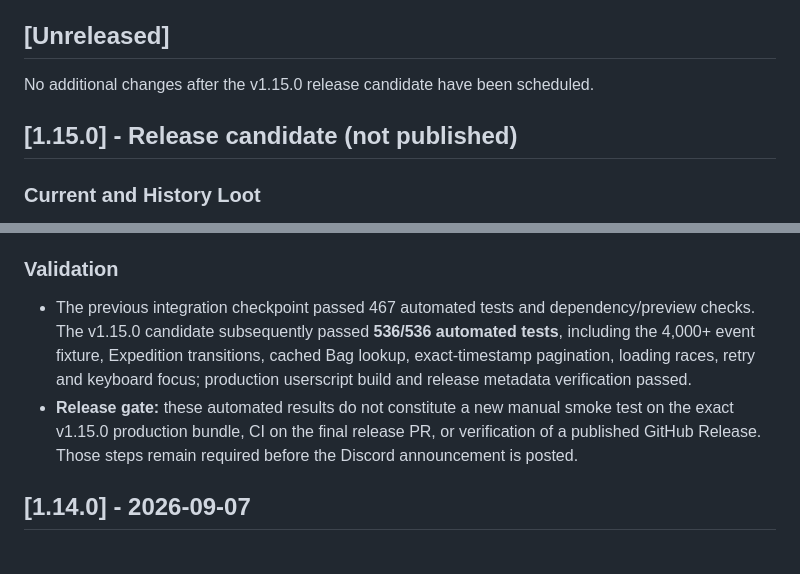
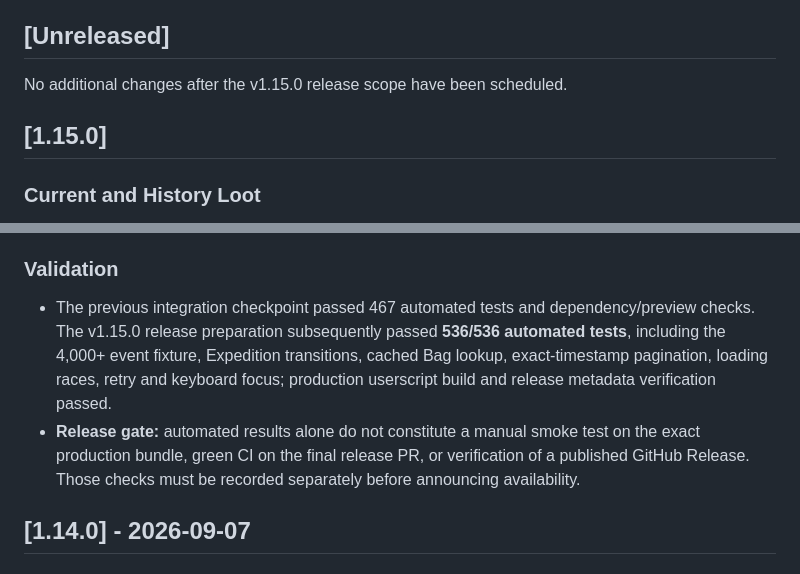
Before and after one commit to leojlsv/pokepixel-hunt-analyzer, a Markdown page: CHANGELOG.md, 2 parts joined by grey strips. GitHub-like rendering.

Commit message:
docs(release): keep v1.15 notes publication-neutral

```diff
--- a/CHANGELOG.md
+++ b/CHANGELOG.md
@@ -7,9 +7,9 @@ The project follows Semantic Versioning.
 
 ## [Unreleased]
 
-No additional changes after the v1.15.0 release candidate have been scheduled.
+No additional changes after the v1.15.0 release scope have been scheduled.
 
-## [1.15.0] - Release candidate (not published)
+## [1.15.0]
 
 ### Current and History Loot
 - Added a collapsible **Current > Loot** view and **History > Loot** tab with direct Gold, Loot Value, realized Pokémon auto-sell and Total; item quantities, number of drops and expandable Pokémon sources use persisted encounter data. Loot views intentionally show no per-drop timestamps.
@@ -45,8 +45,8 @@ No additional changes after the v1.15.0 release candidate have been scheduled.
 - Added offline M1.1 continuous-table prototypes, reference-capture tooling, sharing-density evidence and a review gate. These prototypes are not integrated into the production userscript and still require product-owner visual approval.
 
 ### Validation
-- The previous integration checkpoint passed 467 automated tests and dependency/preview checks. The v1.15.0 candidate subsequently passed **536/536 automated tests**, including the 4,000+ event fixture, Expedition transitions, cached Bag lookup, exact-timestamp pagination, loading races, retry and keyboard focus; production userscript build and release metadata verification passed.
-- **Release gate:** these automated results do not constitute a new manual smoke test on the exact v1.15.0 production bundle, CI on the final release PR, or verification of a published GitHub Release. Those steps remain required before the Discord announcement is posted.
+- The previous integration checkpoint passed 467 automated tests and dependency/preview checks. The v1.15.0 release preparation subsequently passed **536/536 automated tests**, including the 4,000+ event fixture, Expedition transitions, cached Bag lookup, exact-timestamp pagination, loading races, retry and keyboard focus; production userscript build and release metadata verification passed.
+- **Release gate:** automated results alone do not constitute a manual smoke test on the exact production bundle, green CI on the final release PR, or verification of a published GitHub Release. Those checks must be recorded separately before announcing availability.
 
 ## [1.14.0] - 2026-09-07
 
```
Also changed, not shown: CLAUDE.md (+1 -1 lines), docs/HUNTSIM_PROTOCOL_COMPATIBILITY.md (+1 -1 lines).
